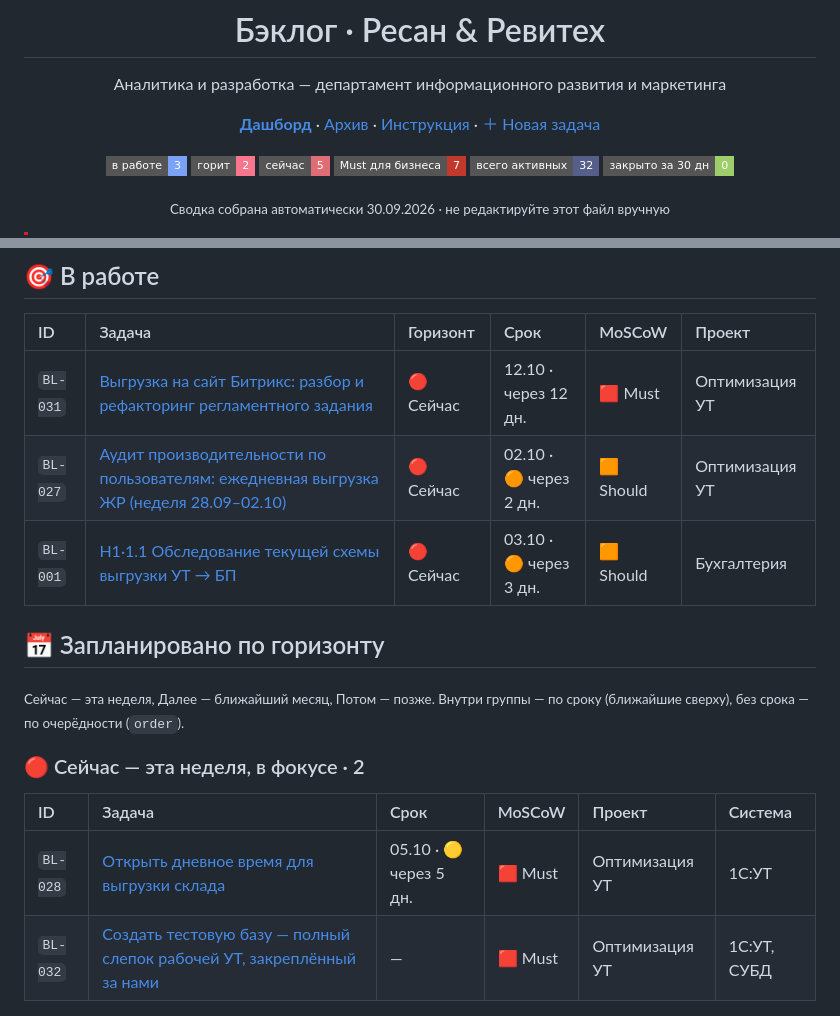
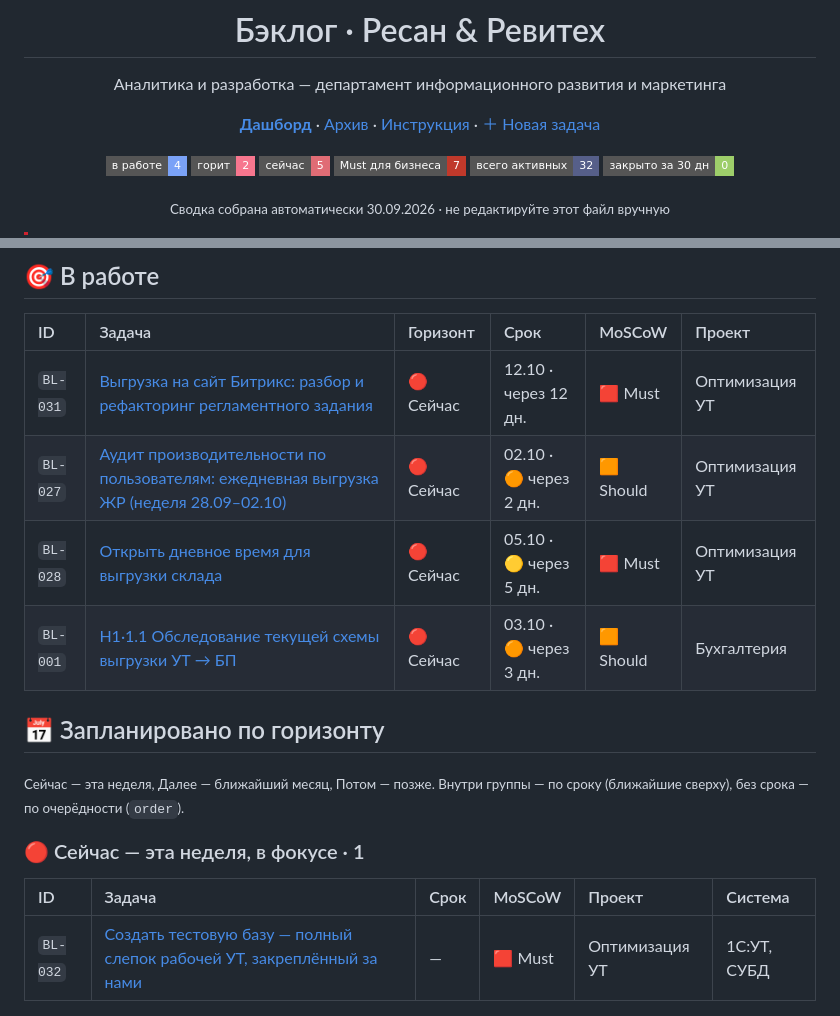
Before and after one commit to tork059/resan-revitech-backlog, a Markdown page: README.md, 2 parts joined by grey strips. Rendered like a GitHub page; badges without logos.

Commit message:
chore: обновление сводки

```diff
--- a/README.md
+++ b/README.md
@@ -6,7 +6,7 @@
 
 **[Дашборд](https://tork059.github.io/resan-revitech-backlog/)** · [Архив](archive/README.md) · [Инструкция](docs/GUIDE.md) · [＋ Новая задача](https://github.com/tork059/resan-revitech-backlog/issues/new?template=task.yml)
 
-![в работе: 3](https://img.shields.io/badge/%D0%B2_%D1%80%D0%B0%D0%B1%D0%BE%D1%82%D0%B5-3-7aa2f7?style=flat-square) ![горит: 2](https://img.shields.io/badge/%D0%B3%D0%BE%D1%80%D0%B8%D1%82-2-f7768e?style=flat-square) ![сейчас: 5](https://img.shields.io/badge/%D1%81%D0%B5%D0%B9%D1%87%D0%B0%D1%81-5-e06c75?style=flat-square) ![Must для бизнеса: 7](https://img.shields.io/badge/Must_%D0%B4%D0%BB%D1%8F_%D0%B1%D0%B8%D0%B7%D0%BD%D0%B5%D1%81%D0%B0-7-c0392b?style=flat-square) ![всего активных: 32](https://img.shields.io/badge/%D0%B2%D1%81%D0%B5%D0%B3%D0%BE_%D0%B0%D0%BA%D1%82%D0%B8%D0%B2%D0%BD%D1%8B%D1%85-32-565f89?style=flat-square) ![закрыто за 30 дн: 0](https://img.shields.io/badge/%D0%B7%D0%B0%D0%BA%D1%80%D1%8B%D1%82%D0%BE_%D0%B7%D0%B0_30_%D0%B4%D0%BD-0-9ece6a?style=flat-square)
+![в работе: 4](https://img.shields.io/badge/%D0%B2_%D1%80%D0%B0%D0%B1%D0%BE%D1%82%D0%B5-4-7aa2f7?style=flat-square) ![горит: 2](https://img.shields.io/badge/%D0%B3%D0%BE%D1%80%D0%B8%D1%82-2-f7768e?style=flat-square) ![сейчас: 5](https://img.shields.io/badge/%D1%81%D0%B5%D0%B9%D1%87%D0%B0%D1%81-5-e06c75?style=flat-square) ![Must для бизнеса: 7](https://img.shields.io/badge/Must_%D0%B4%D0%BB%D1%8F_%D0%B1%D0%B8%D0%B7%D0%BD%D0%B5%D1%81%D0%B0-7-c0392b?style=flat-square) ![всего активных: 32](https://img.shields.io/badge/%D0%B2%D1%81%D0%B5%D0%B3%D0%BE_%D0%B0%D0%BA%D1%82%D0%B8%D0%B2%D0%BD%D1%8B%D1%85-32-565f89?style=flat-square) ![закрыто за 30 дн: 0](https://img.shields.io/badge/%D0%B7%D0%B0%D0%BA%D1%80%D1%8B%D1%82%D0%BE_%D0%B7%D0%B0_30_%D0%B4%D0%BD-0-9ece6a?style=flat-square)
 
 <sub>Сводка собрана автоматически 30.09.2026 · не редактируйте этот файл вручную</sub>
 
@@ -31,17 +31,17 @@
 |:--|:--|:--|:--|:--|:--|
 | `BL-031` | [Выгрузка на сайт Битрикс: разбор и рефакторинг регламентного задания](tasks/BL-031-vygruzka-na-sayt-bitriks-razbor-i-refaktoring-re.md) | 🔴 Сейчас | 12.10 · через 12 дн. | 🟥 Must | Оптимизация УТ |
 | `BL-027` | [Аудит производительности по пользователям: ежедневная выгрузка ЖР (неделя 28.09–02.10)](tasks/BL-027-audit-proizvoditelnosti-po-polzovatelyam-5-vygru.md) | 🔴 Сейчас | 02.10 · 🟠 через 2 дн. | 🟧 Should | Оптимизация УТ |
+| `BL-028` | [Открыть дневное время для выгрузки склада](tasks/BL-028-otkryt-dnevnoe-vremya-dlya-vygruzki-sklada.md) | 🔴 Сейчас | 05.10 · 🟡 через 5 дн. | 🟥 Must | Оптимизация УТ |
 | `BL-001` | [Н1·1.1 Обследование текущей схемы выгрузки УТ → БП](tasks/BL-001-n1-1-1-obsledovanie-tekuschey-shemy-vygruzki-ut.md) | 🔴 Сейчас | 03.10 · 🟠 через 3 дн. | 🟧 Should | Бухгалтерия |
 
 ## 📅 Запланировано по горизонту
 
 <sub>Сейчас — эта неделя, Далее — ближайший месяц, Потом — позже. Внутри группы — по сроку (ближайшие сверху), без срока — по очерёдности (`order`).</sub>
 
-### 🔴 Сейчас — эта неделя, в фокусе · 2
+### 🔴 Сейчас — эта неделя, в фокусе · 1
 
 | ID | Задача | Срок | MoSCoW | Проект | Система |
 |:--|:--|:--|:--|:--|:--|
-| `BL-028` | [Открыть дневное время для выгрузки склада](tasks/BL-028-otkryt-dnevnoe-vremya-dlya-vygruzki-sklada.md) | 05.10 · 🟡 через 5 дн. | 🟥 Must | Оптимизация УТ | 1С:УТ |
 | `BL-032` | [Создать тестовую базу — полный слепок рабочей УТ, закреплённый за нами](tasks/BL-032-sozdat-testovuyu-bazu-polnyy-slepok-rabochey-ut.md) | — | 🟥 Must | Оптимизация УТ | 1С:УТ, СУБД |
 
 ### 🟠 Далее — ближайший месяц · 11
```
